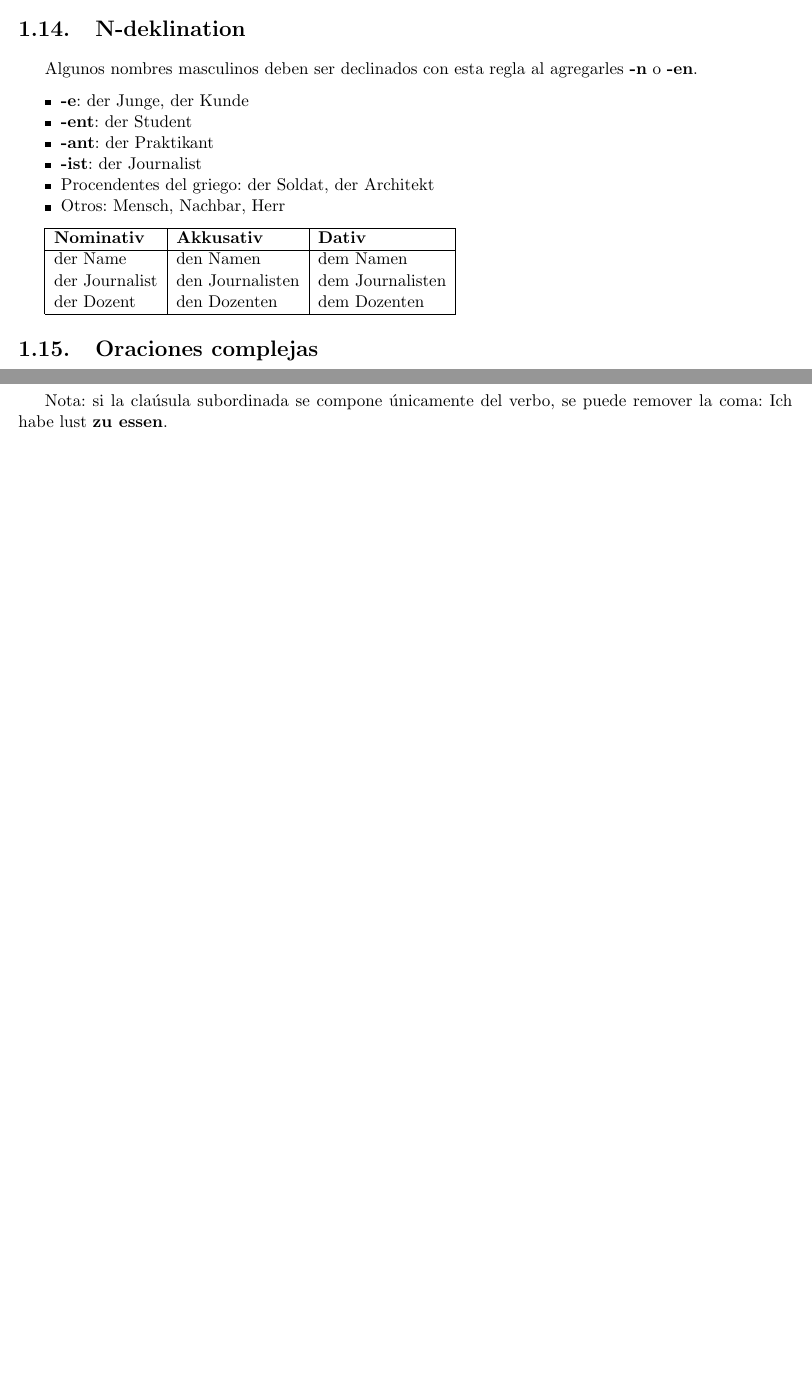
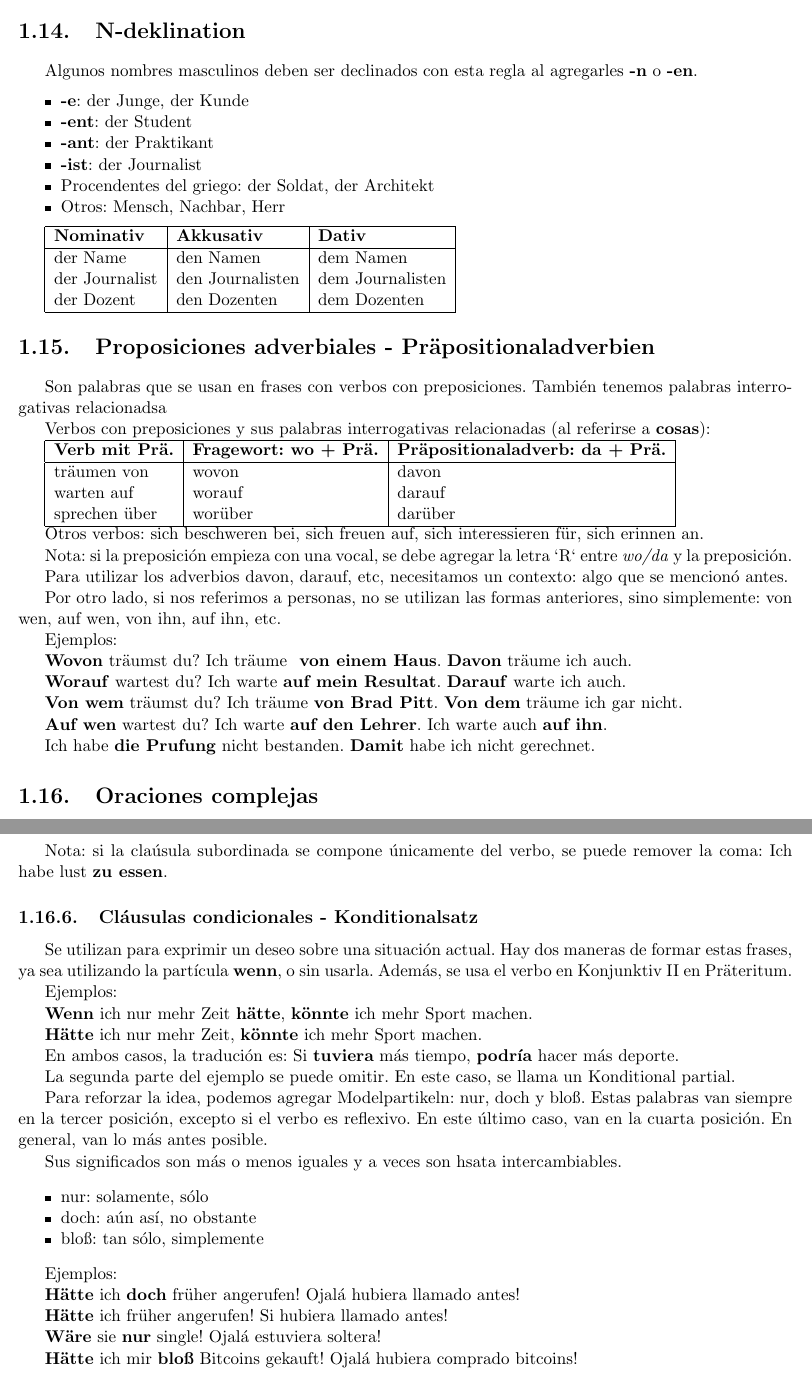
Before and after one commit to fern17/aleman, a LaTeX book (aleman.tex, which reads gramatica.tex): two parts of pages 9 and 11 of 42, joined at a grey line, cut so that both start at the same text, the shorter picture padded with empty space. Compiled offline with pdfLaTeX.

Commit message:
added wunsche mit nur, and prapositionaladverben

```diff
--- a/gramatica.tex
+++ b/gramatica.tex
@@ -547,6 +549,41 @@ der Dozent & den Dozenten & dem Dozenten \\
 \hline
 \end{tabular}
 
+\section{Proposiciones adverbiales - Präpositionaladverbien}
+Son palabras que se usan en frases con verbos con preposiciones. También tenemos palabras interrogativas relacionadsa
+
+Verbos con preposiciones y sus palabras interrogativas relacionadas (al referirse a \textbf{cosas}):
+
+\begin{tabular}{| l | l | l |}
+\hline
+\textbf{Verb mit Prä.} & \textbf{Fragewort: wo + Prä.} & \textbf{Präpositionaladverb: da + Prä.}\\
+\hline
+träumen von & wovon & davon \\
+warten auf & worauf & darauf \\
+sprechen über & worüber & darüber\\
+\hline
+\end{tabular}
+
+Otros verbos: sich beschweren bei, sich freuen auf, sich interessieren für, sich erinnen an.
+
+Nota: si la preposición empieza con una vocal, se debe agregar la letra `R` entre \textit{wo/da} y la preposición.
+
+Para utilizar los adverbios davon, darauf, etc, necesitamos un contexto: algo que se mencionó antes.
+
+Por otro lado, si nos referimos a personas, no se utilizan las formas anteriores, sino simplemente: von wen, auf wen, von ihn, auf ihn, etc.
+
+Ejemplos:
+
+\textbf{Wovon} träumst du? Ich träume \textbf{ von einem Haus}. \textbf{Davon} träume ich auch.
+
+\textbf{Worauf} wartest du? Ich warte \textbf{auf mein Resultat}. \textbf{Darauf} warte ich auch.
+
+\textbf{Von wem} träumst du? Ich träume \textbf{von Brad Pitt}. \textbf{Von dem} träume ich gar nicht.
+
+\textbf{Auf wen} wartest du? Ich warte \textbf{auf den Lehrer}. Ich warte auch \textbf{auf ihn}.
+
+Ich habe \textbf{die Prufung} nicht bestanden. \textbf{Damit} habe ich nicht gerechnet.
+
 \section{Oraciones complejas}
 \subsection{Cláusula subordinada - Nebensatz}
 Una oración compleja (Satzgefüge) está formada por una cláusula principal (Hauptsatz) y una cláusula subordinada (Nebensatz). Para formarla, se usan conjuciones, por ejemplo \textbf{weil} después de la coma, seguida de la justificación, pero con el verbo conjugado al final.
@@ -630,3 +667,36 @@ Se utilizan con estructuras bien particulares, listadas aquí abajo.
 \end{myitemize}
 
 Nota: si la claúsula subordinada se compone únicamente del verbo, se puede remover la coma: Ich habe lust \textbf{zu essen}.
+
+\subsection{Cláusulas condicionales - Konditionalsatz}
+Se utilizan para exprimir un deseo sobre una situación actual. Hay dos maneras de formar estas frases, ya sea utilizando la partícula \textbf{wenn}, o sin usarla. Además, se usa el verbo en Konjunktiv II en Präteritum.
+
+Ejemplos:
+
+\textbf{Wenn} ich nur mehr Zeit \textbf{hätte}, \textbf{könnte} ich mehr Sport machen.
+
+\textbf{Hätte} ich nur mehr Zeit, \textbf{könnte} ich mehr Sport machen.
+
+En ambos casos, la tradución es: Si \textbf{tuviera} más tiempo, \textbf{podría} hacer más deporte.
+
+La segunda parte del ejemplo se puede omitir. En este caso, se llama un Konditional partial.
+
+Para reforzar la idea, podemos agregar Modelpartikeln: nur, doch y bloß.
+Estas palabras van siempre en la tercer posición, excepto si el verbo es reflexivo. En este último caso, van en la cuarta posición. En general, van lo más antes posible.
+
+Sus significados son más o menos iguales y a veces son hsata intercambiables.
+\begin{myitemize}
+\item nur: solamente, sólo
+\item doch: aún así, no obstante
+\item bloß: tan sólo, simplemente
+\end{myitemize}
+
+Ejemplos:
+
+\textbf{Hätte} ich \textbf{doch} früher angerufen! Ojalá hubiera llamado antes!
+
+\textbf{Hätte} ich früher angerufen! Si hubiera llamado antes!
+
+\textbf{Wäre} sie \textbf{nur} single! Ojalá estuviera soltera!
+
+\textbf{Hätte} ich mir \textbf{bloß} Bitcoins gekauft! Ojalá hubiera comprado bitcoins!
```
Also changed, not shown: aleman.pdf, gramatica.tex (4 more changed lines).
